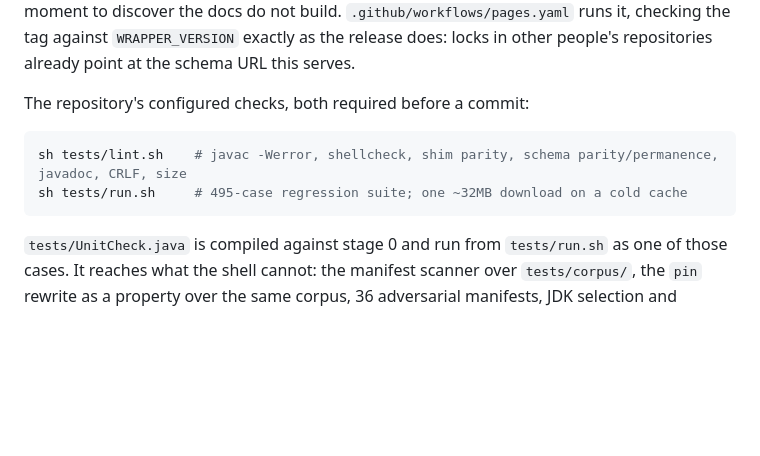
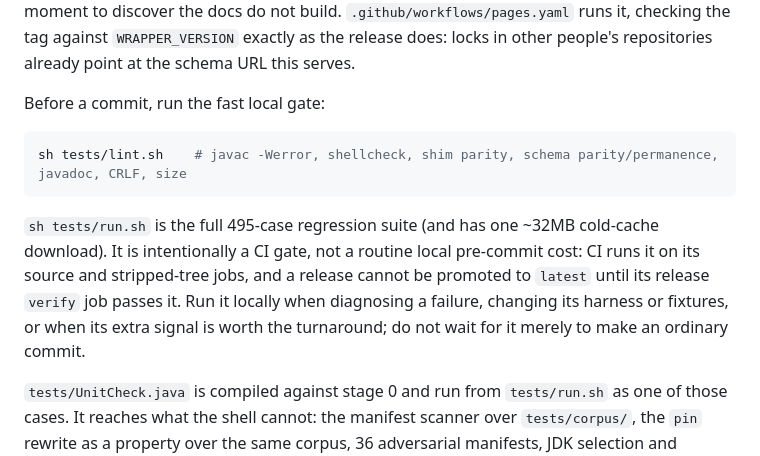
Before and after one commit to wstein/flixw, a Markdown page: AGENTS.md, the part around the change. Drawn GitHub-style; blank space fills up the shorter version.

Commit message:
docs(agents): make full regression CI-gated

````diff
--- a/AGENTS.md
+++ b/AGENTS.md
@@ -86,12 +86,18 @@ is a bad moment to discover the docs do not build. `.github/workflows/pages.yaml
 checking the tag against `WRAPPER_VERSION` exactly as the release does: locks in other
 people's repositories already point at the schema URL this serves.
 
-The repository's configured checks, both required before a commit:
+Before a commit, run the fast local gate:
 
 ```sh
 sh tests/lint.sh    # javac -Werror, shellcheck, shim parity, schema parity/permanence, javadoc, CRLF, size
-sh tests/run.sh     # 495-case regression suite; one ~32MB download on a cold cache
 ```
+
+`sh tests/run.sh` is the full 495-case regression suite (and has one ~32MB cold-cache
+download). It is intentionally a CI gate, not a routine local pre-commit cost: CI runs it
+on its source and stripped-tree jobs, and a release cannot be promoted to `latest` until its
+release `verify` job passes it. Run it locally when diagnosing a failure, changing its
+harness or fixtures, or when its extra signal is worth the turnaround; do not wait for it
+merely to make an ordinary commit.
 
 `tests/UnitCheck.java` is compiled against stage 0 and run from `tests/run.sh` as one of
 those cases. It reaches what the shell cannot: the manifest scanner over
````
